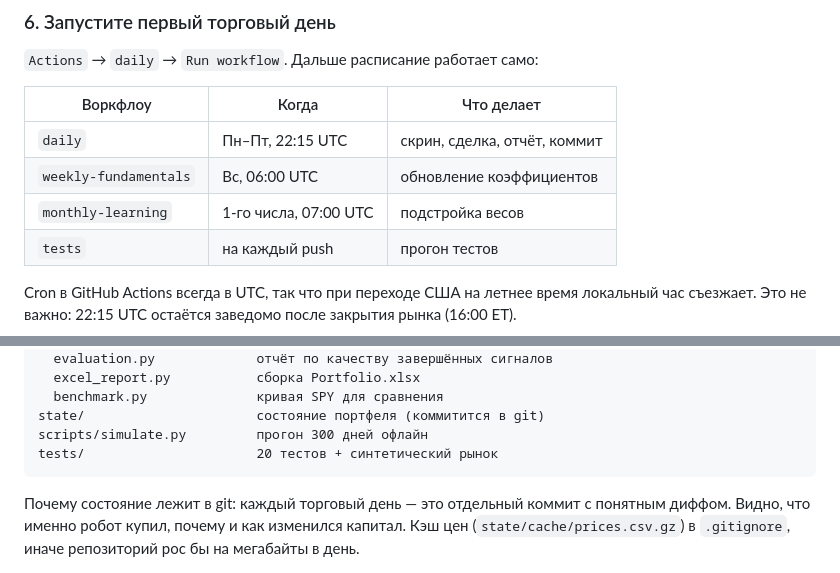
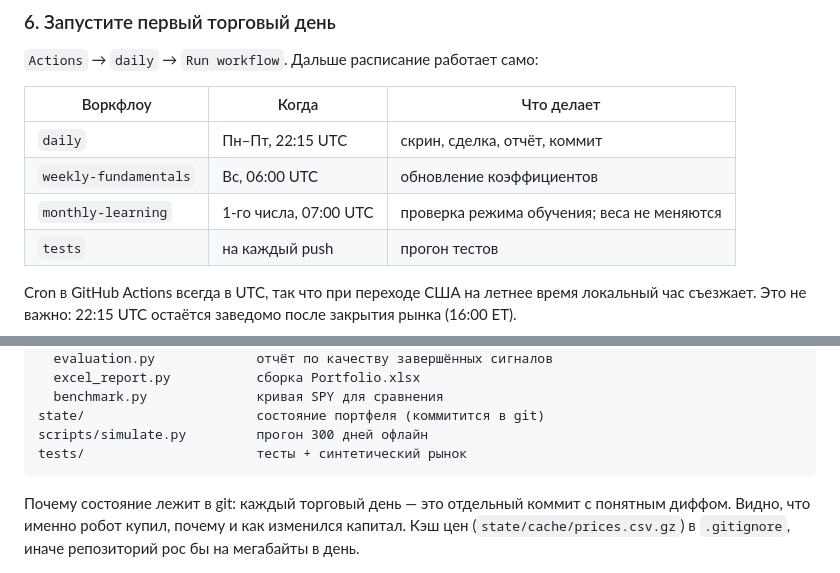
Before and after one commit to Vitoldinijs/sp500-screener, a Markdown page: README.md, 2 parts joined by grey strips. GitHub-like rendering.

Commit message:
Clarify paused learning in project docs

````diff
--- a/README.md
+++ b/README.md
@@ -218,7 +218,7 @@ Access Token** (`Settings` → `Developer settings` → `Personal access tokens`
 |---|---|---|
 | `daily` | Пн–Пт, 22:15 UTC | скрин, сделка, отчёт, коммит |
 | `weekly-fundamentals` | Вс, 06:00 UTC | обновление коэффициентов |
-| `monthly-learning` | 1-го числа, 07:00 UTC | подстройка весов |
+| `monthly-learning` | 1-го числа, 07:00 UTC | проверка режима обучения; веса не меняются |
 | `tests` | на каждый push | прогон тестов |
 
 Cron в GitHub Actions всегда в UTC, так что при переходе США на летнее время
@@ -317,7 +317,7 @@ screener/
   benchmark.py              кривая SPY для сравнения
 state/                      состояние портфеля (коммитится в git)
 scripts/simulate.py         прогон 300 дней офлайн
-tests/                      20 тестов + синтетический рынок
+tests/                      тесты + синтетический рынок
 ```
 
 Почему состояние лежит в git: каждый торговый день — это отдельный коммит с
````
